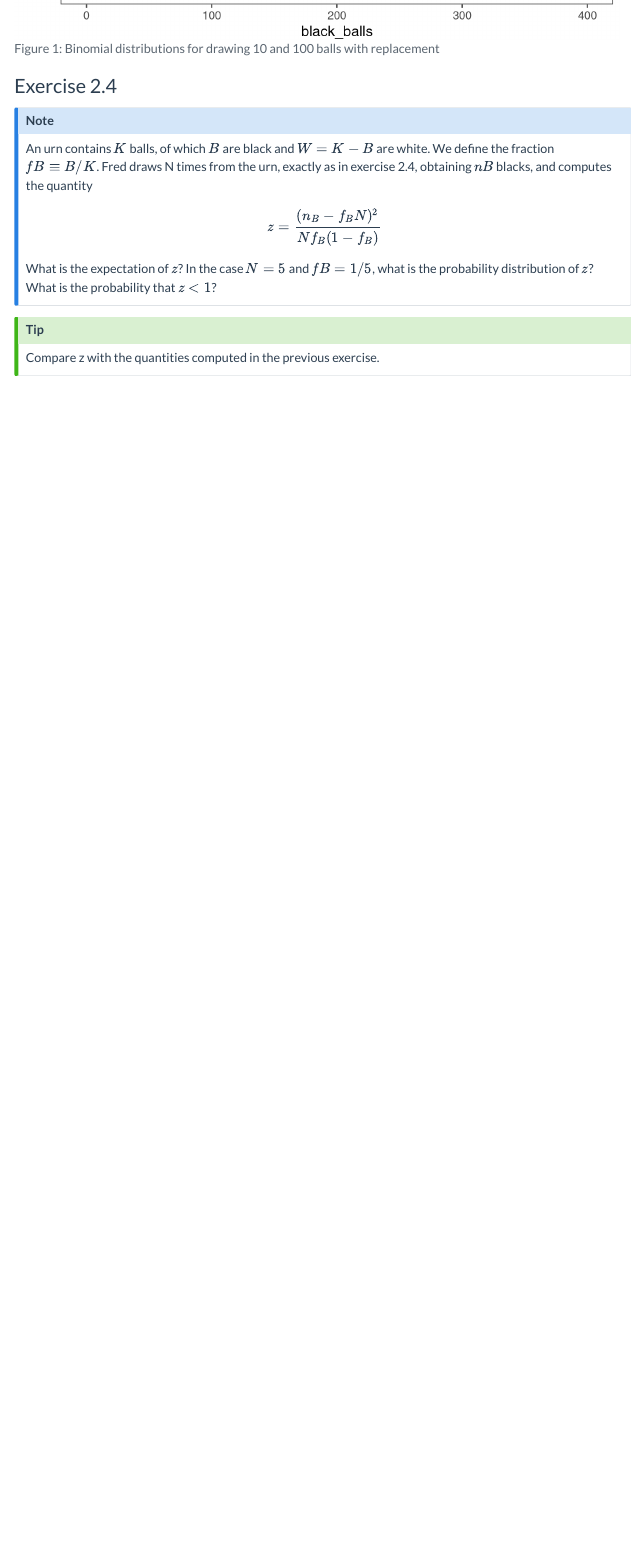
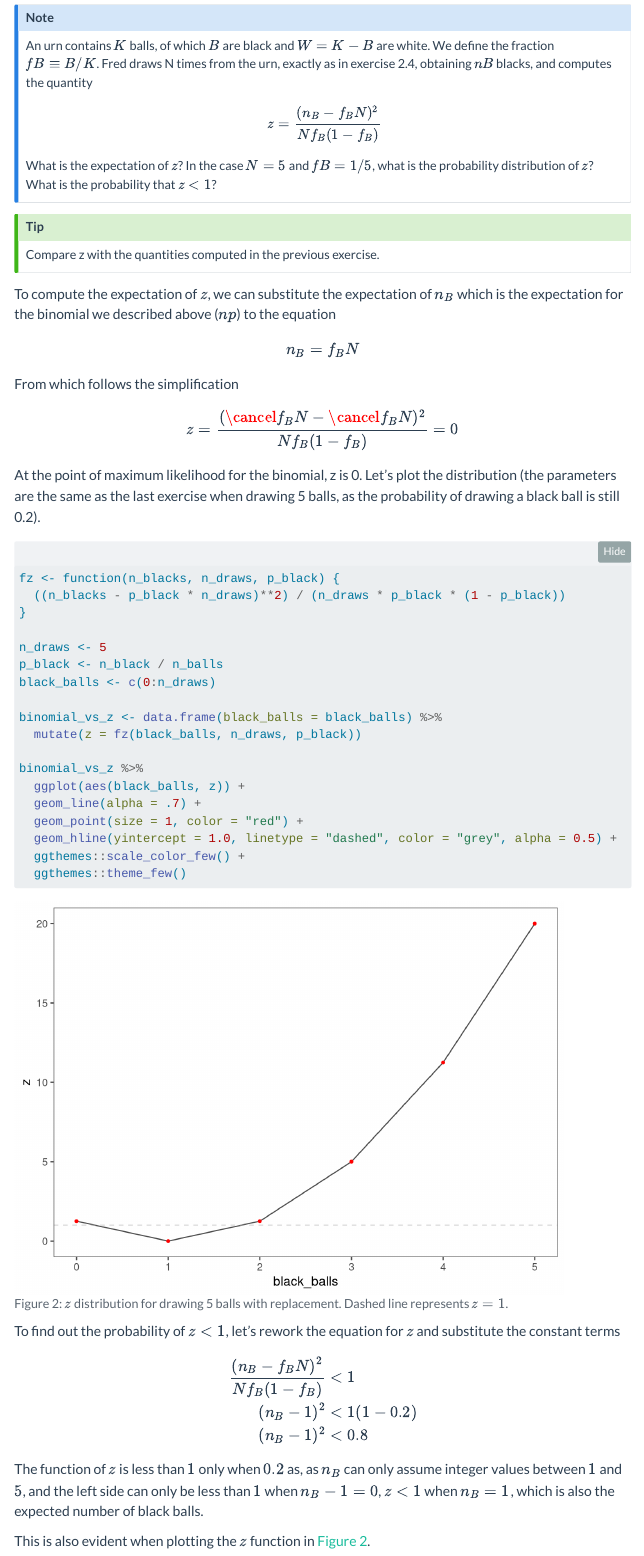
Before and after one commit to andy941/MacKay_information_and_inference, a Quarto document (pages/Chapter02/Chapter02.qmd): the page in a window 1100 px wide, from 3180 px down before the commit and from 3300 px down after it. Rendered offline with R 4.5, knitr and Pandoc in place of Quarto, with nearby package versions; folded parts are opened; menus at the side of the page are left out.

Commit message:
Exercise 2.4

````diff
--- a/pages/Chapter02/Chapter02.qmd
+++ b/pages/Chapter02/Chapter02.qmd
@@ -101,7 +101,7 @@ And the standard deviation is $\sigma = \sqrt{\mathbb{V}} = \sqrt{np(1-p)}$.
 - $N = 400$ the expectation is `r round(400*(2/10))` and the standard deviation is `r 400*(2/10)*(1 - (2/10))`
 
 ```{r}
-#| fig-cap: Binomial distributions for drawing 10 and 100 balls with replacement
+#| fig-cap: Binomial distributions for drawing 10 and 400 balls with replacement
 #| label: fig-2.4-binomials-sampling-with-replacement
 #| fig-subcap:
 #|   - "For 5 draws"
@@ -140,3 +140,55 @@ what is the probability distribution of $z$? What is the probability that $z < 1
 ::: {.callout-tip appearance=default}
 Compare z with the quantities computed in the previous exercise.
 :::
+
+To compute the expectation of $z$, we can substitute the expectation of $n_B$ which is the expectation for the binomial we described above ($np$) to the equation
+
+$$
+n_B = f_{B}N
+$$
+
+From which follows the simplification
+
+$$
+z = \frac{(\cancel{f_{B}N}-\cancel{f_{B}N})^2}{Nf_B(1-f_B)} = 0
+$$
+
+At the point of maximum likelihood for the binomial, z is 0. Let's plot the distribution (the parameters are the same as the last exercise when drawing 5 balls, as the probability of drawing a black ball is still 0.2).
+
+```{r}
+#| fig-cap: $z$ distribution for drawing 5 balls with replacement. Dashed line represents $z = 1$.
+#| label: fig-2.4-z-sampling-with-replacement
+
+fz <- function(n_blacks, n_draws, p_black) {
+  ((n_blacks - p_black * n_draws)**2) / (n_draws * p_black * (1 - p_black))
+}
+
+n_draws <- 5
+p_black <- n_black / n_balls
+black_balls <- c(0:n_draws)
+
+binomial_vs_z <- data.frame(black_balls = black_balls) %>%
+  mutate(z = fz(black_balls, n_draws, p_black))
+
+binomial_vs_z %>%
+  ggplot(aes(black_balls, z)) +
+  geom_line(alpha = .7) +
+  geom_point(size = 1, color = "red") +
+  geom_hline(yintercept = 1.0, linetype = "dashed", color = "grey", alpha = 0.5) +
+  ggthemes::scale_color_few() +
+  ggthemes::theme_few()
+```
+
+To find out the probability of $z < 1$, let's rework the equation for $z$ and substitute the constant terms
+
+$$
+\begin{split}
+\frac{(n_B-f_{B}N)^2}{Nf_B(1-f_B)} &< 1 \\
+(n_B-1)^2 &< 1(1-0.2) \\
+(n_B-1)^2 &< 0.8 \\
+\end{split}
+$$
+
+The function of $z$ is less than $1$ only when $0.2$ as, as $n_B$ can only assume integer values between $1$ and $5$, and the left side can only be less than $1$ when $n_B-1 = 0$, $z<1$ when $n_B = 1$, which is also the expected number of black balls.
+
+This is also evident when plotting the $z$ function in @fig-2.4-z-sampling-with-replacement.
````
Also changed, not shown: pages/Chapter02/Chapter02.qmd (4 more changed lines).
